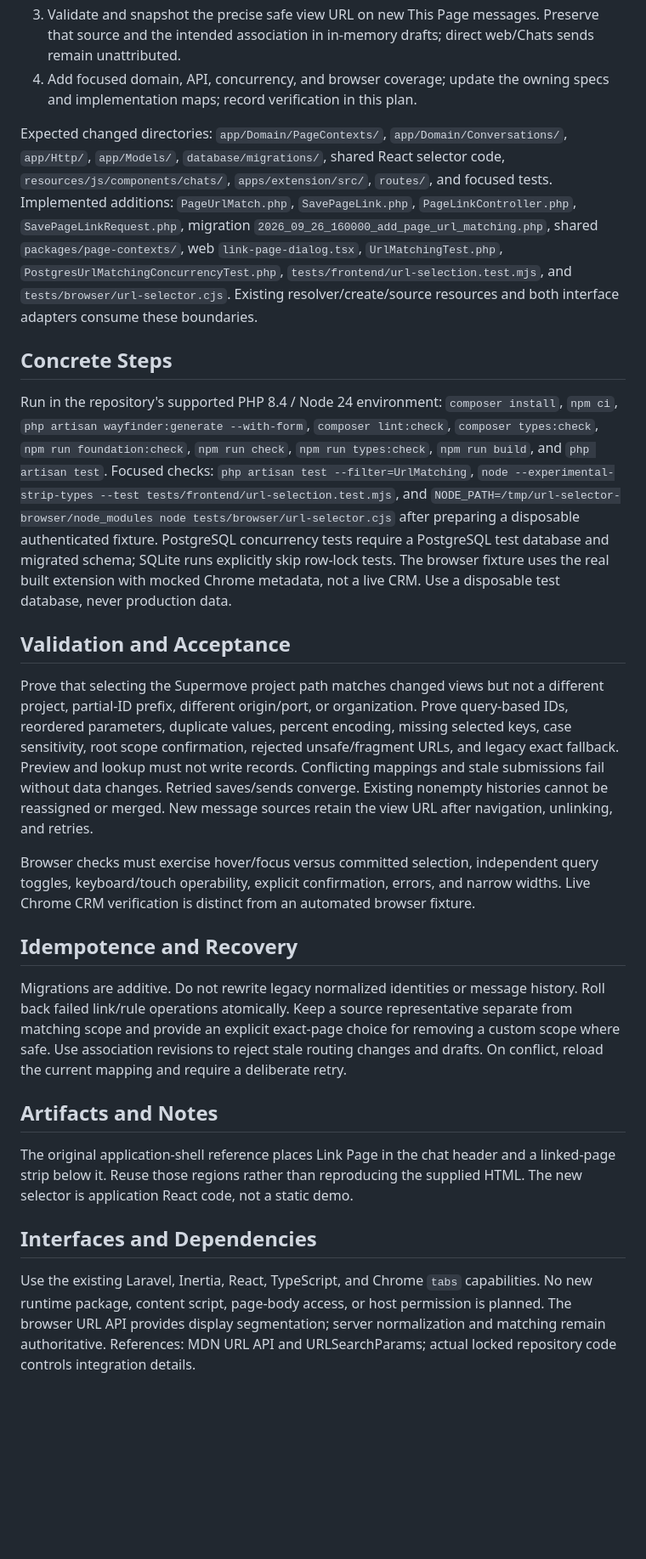
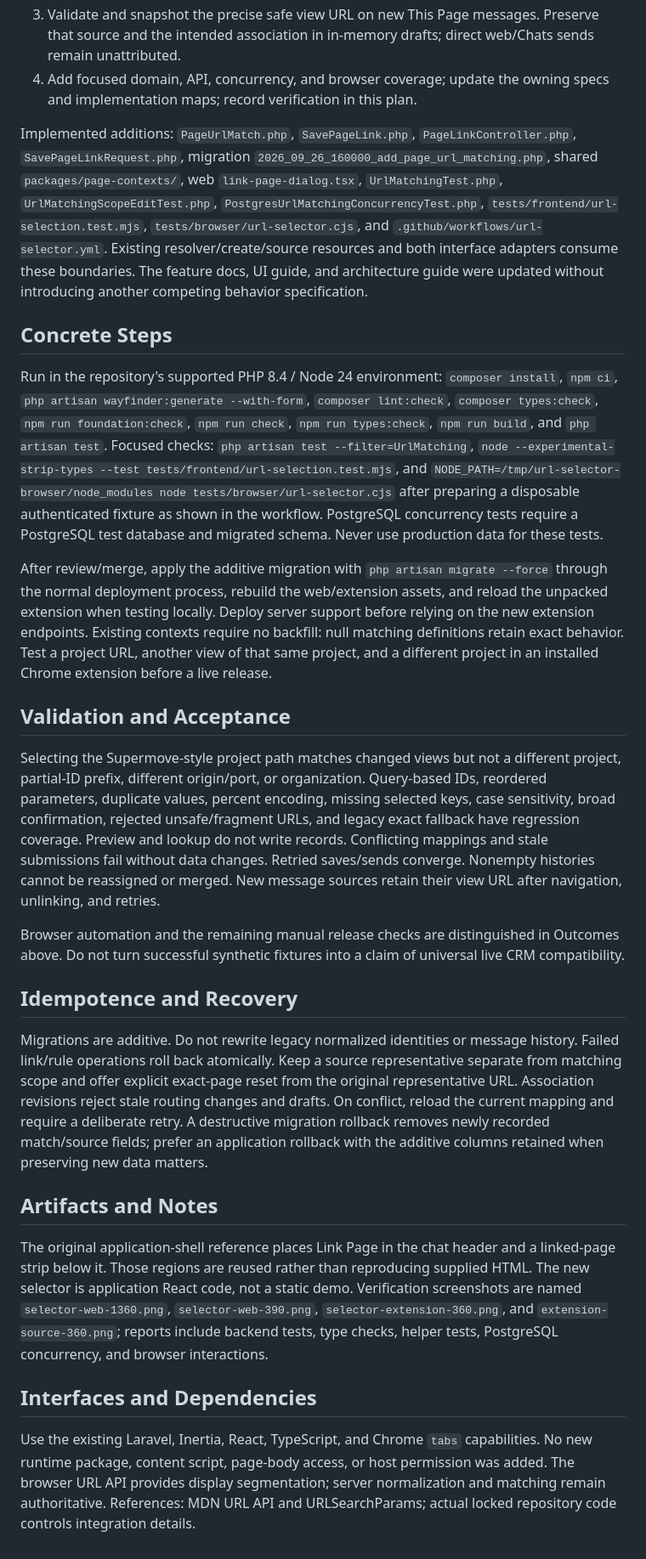
Before and after one commit to BradenBoggs/PageRelay, a Markdown page: docs/plans/004-url-match-selector.md, the part around one of its changes. Shown at 85% size. GitHub-like rendering; blank space fills up the shorter version.

Commit message:
docs: record verified URL selector implementation and release checks

```diff
--- a/docs/plans/004-url-match-selector.md
+++ b/docs/plans/004-url-match-selector.md
@@ -54,26 +71,28 @@ Existing tests cover read-only resolution, tenant isolation, unsafe URLs, nonemp
 3. Validate and snapshot the precise safe view URL on new This Page messages. Preserve that source and the intended association in in-memory drafts; direct web/Chats sends remain unattributed.
 4. Add focused domain, API, concurrency, and browser coverage; update the owning specs and implementation maps; record verification in this plan.
 
-Expected changed directories: `app/Domain/PageContexts/`, `app/Domain/Conversations/`, `app/Http/`, `app/Models/`, `database/migrations/`, shared React selector code, `resources/js/components/chats/`, `apps/extension/src/`, `routes/`, and focused tests. Implemented additions: `PageUrlMatch.php`, `SavePageLink.php`, `PageLinkController.php`, `SavePageLinkRequest.php`, migration `2026_09_26_160000_add_page_url_matching.php`, shared `packages/page-contexts/`, web `link-page-dialog.tsx`, `UrlMatchingTest.php`, `PostgresUrlMatchingConcurrencyTest.php`, `tests/frontend/url-selection.test.mjs`, and `tests/browser/url-selector.cjs`. Existing resolver/create/source resources and both interface adapters consume these boundaries.
+Implemented additions: `PageUrlMatch.php`, `SavePageLink.php`, `PageLinkController.php`, `SavePageLinkRequest.php`, migration `2026_09_26_160000_add_page_url_matching.php`, shared `packages/page-contexts/`, web `link-page-dialog.tsx`, `UrlMatchingTest.php`, `UrlMatchingScopeEditTest.php`, `PostgresUrlMatchingConcurrencyTest.php`, `tests/frontend/url-selection.test.mjs`, `tests/browser/url-selector.cjs`, and `.github/workflows/url-selector.yml`. Existing resolver/create/source resources and both interface adapters consume these boundaries. The feature docs, UI guide, and architecture guide were updated without introducing another competing behavior specification.
 
 ## Concrete Steps
 
-Run in the repository's supported PHP 8.4 / Node 24 environment: `composer install`, `npm ci`, `php artisan wayfinder:generate --with-form`, `composer lint:check`, `composer types:check`, `npm run foundation:check`, `npm run check`, `npm run types:check`, `npm run build`, and `php artisan test`. Focused checks: `php artisan test --filter=UrlMatching`, `node --experimental-strip-types --test tests/frontend/url-selection.test.mjs`, and `NODE_PATH=/tmp/url-selector-browser/node_modules node tests/browser/url-selector.cjs` after preparing a disposable authenticated fixture. PostgreSQL concurrency tests require a PostgreSQL test database and migrated schema; SQLite runs explicitly skip row-lock tests. The browser fixture uses the real built extension with mocked Chrome metadata, not a live CRM. Use a disposable test database, never production data.
+Run in the repository's supported PHP 8.4 / Node 24 environment: `composer install`, `npm ci`, `php artisan wayfinder:generate --with-form`, `composer lint:check`, `composer types:check`, `npm run foundation:check`, `npm run check`, `npm run types:check`, `npm run build`, and `php artisan test`. Focused checks: `php artisan test --filter=UrlMatching`, `node --experimental-strip-types --test tests/frontend/url-selection.test.mjs`, and `NODE_PATH=/tmp/url-selector-browser/node_modules node tests/browser/url-selector.cjs` after preparing a disposable authenticated fixture as shown in the workflow. PostgreSQL concurrency tests require a PostgreSQL test database and migrated schema. Never use production data for these tests.
+
+After review/merge, apply the additive migration with `php artisan migrate --force` through the normal deployment process, rebuild the web/extension assets, and reload the unpacked extension when testing locally. Deploy server support before relying on the new extension endpoints. Existing contexts require no backfill: null matching definitions retain exact behavior. Test a project URL, another view of that same project, and a different project in an installed Chrome extension before a live release.
 
 ## Validation and Acceptance
 
-Prove that selecting the Supermove project path matches changed views but not a different project, partial-ID prefix, different origin/port, or organization. Prove query-based IDs, reordered parameters, duplicate values, percent encoding, missing selected keys, case sensitivity, root scope confirmation, rejected unsafe/fragment URLs, and legacy exact fallback. Preview and lookup must not write records. Conflicting mappings and stale submissions fail without data changes. Retried saves/sends converge. Existing nonempty histories cannot be reassigned or merged. New message sources retain the view URL after navigation, unlinking, and retries.
+Selecting the Supermove-style project path matches changed views but not a different project, partial-ID prefix, different origin/port, or organization. Query-based IDs, reordered parameters, duplicate values, percent encoding, missing selected keys, case sensitivity, broad confirmation, rejected unsafe/fragment URLs, and legacy exact fallback have regression coverage. Preview and lookup do not write records. Conflicting mappings and stale submissions fail without data changes. Retried saves/sends converge. Nonempty histories cannot be reassigned or merged. New message sources retain their view URL after navigation, unlinking, and retries.
 
-Browser checks must exercise hover/focus versus committed selection, independent query toggles, keyboard/touch operability, explicit confirmation, errors, and narrow widths. Live Chrome CRM verification is distinct from an automated browser fixture.
+Browser automation and the remaining manual release checks are distinguished in Outcomes above. Do not turn successful synthetic fixtures into a claim of universal live CRM compatibility.
 
 ## Idempotence and Recovery
 
-Migrations are additive. Do not rewrite legacy normalized identities or message history. Roll back failed link/rule operations atomically. Keep a source representative separate from matching scope and provide an explicit exact-page choice for removing a custom scope where safe. Use association revisions to reject stale routing changes and drafts. On conflict, reload the current mapping and require a deliberate retry.
+Migrations are additive. Do not rewrite legacy normalized identities or message history. Failed link/rule operations roll back atomically. Keep a source representative separate from matching scope and offer explicit exact-page reset from the original representative URL. Association revisions reject stale routing changes and drafts. On conflict, reload the current mapping and require a deliberate retry. A destructive migration rollback removes newly recorded match/source fields; prefer an application rollback with the additive columns retained when preserving new data matters.
 
 ## Artifacts and Notes
 
-The original application-shell reference places Link Page in the chat header and a linked-page strip below it. Reuse those regions rather than reproducing the supplied HTML. The new selector is application React code, not a static demo.
+The original application-shell reference places Link Page in the chat header and a linked-page strip below it. Those regions are reused rather than reproducing supplied HTML. The new selector is application React code, not a static demo. Verification screenshots are named `selector-web-1360.png`, `selector-web-390.png`, `selector-extension-360.png`, and `extension-source-360.png`; reports include backend tests, type checks, helper tests, PostgreSQL concurrency, and browser interactions.
 
 ## Interfaces and Dependencies
 
-Use the existing Laravel, Inertia, React, TypeScript, and Chrome `tabs` capabilities. No new runtime package, content script, page-body access, or host permission is planned. The browser URL API provides display segmentation; server normalization and matching remain authoritative. References: MDN URL API and URLSearchParams; actual locked repository code controls integration details.
+Use the existing Laravel, Inertia, React, TypeScript, and Chrome `tabs` capabilities. No new runtime package, content script, page-body access, or host permission was added. The browser URL API provides display segmentation; server normalization and matching remain authoritative. References: MDN URL API and URLSearchParams; actual locked repository code controls integration details.
```
Also changed, not shown: other parts of docs/plans/004-url-match-selector.md (+24 -7 lines).
